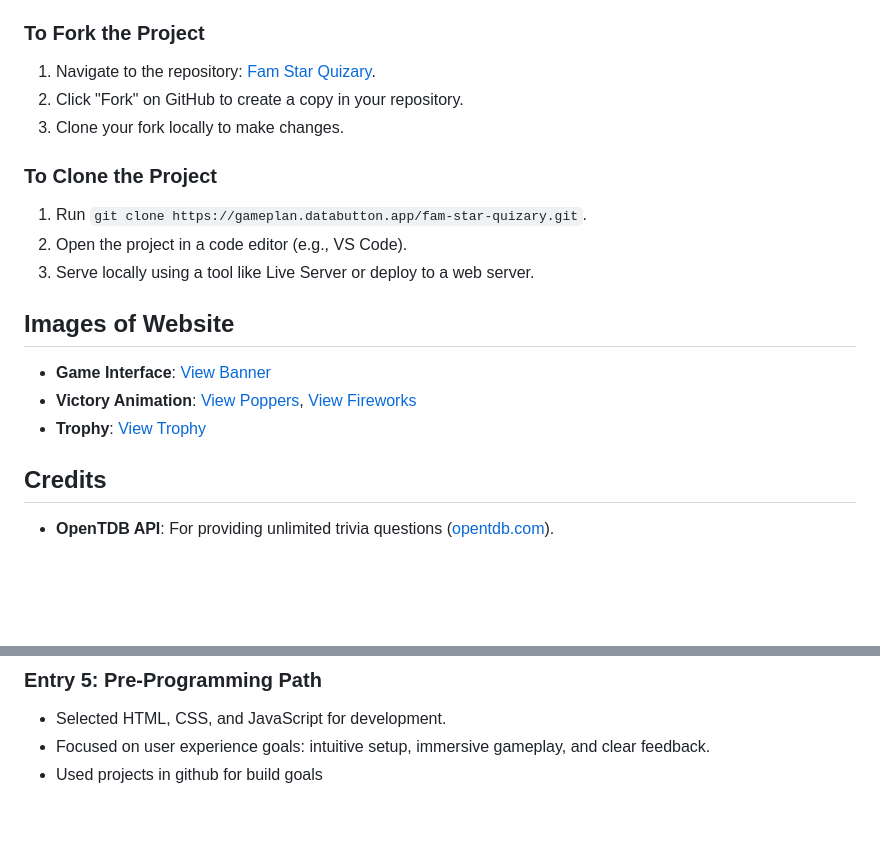
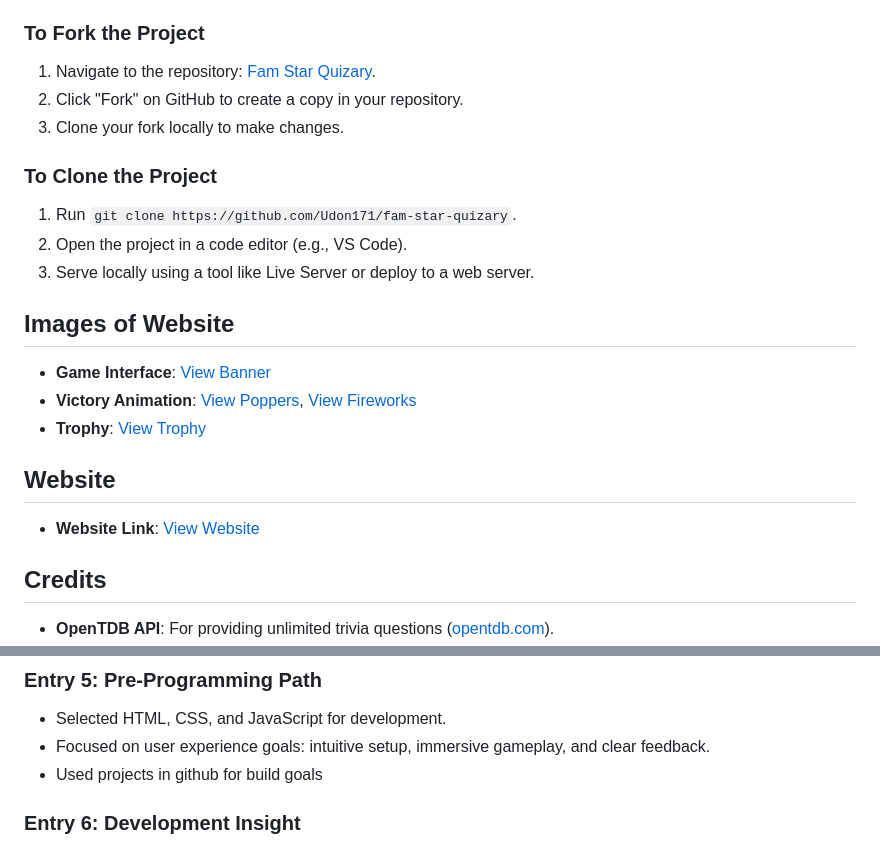
Before and after one commit to Udon171/fam-star-quizary, a Markdown page: readme.md, 2 parts joined by grey strips. GitHub-like rendering; blank space fills up the shorter version.

Commit message:
Updated the README file to reflect recent changes and improvements in the Fam Star Quizary project.

```diff
--- a/readme.md
+++ b/readme.md
@@ -162,7 +162,7 @@ Two colour palette options were considered to evoke a vibrant, game show atmosph
 3. Clone your fork locally to make changes.
 
 ### To Clone the Project
-1. Run `git clone https://gameplan.databutton.app/fam-star-quizary.git`.
+1. Run `git clone https://github.com/Udon171/fam-star-quizary`.
 2. Open the project in a code editor (e.g., VS Code).
 3. Serve locally using a tool like Live Server or deploy to a web server.
 
@@ -170,6 +170,9 @@ Two colour palette options were considered to evoke a vibrant, game show atmosph
 - **Game Interface**: [View Banner](docs/fam-star-quizary-banner.webp)
 - **Victory Animation**: [View Poppers](docs/poppers.gif), [View Fireworks](docs/fireworks.gif)
 - **Trophy**: [View Trophy](docs/trophy.webp)
+
+## Website
+- **Website Link**: [View Website](https://udon171.github.io/fam-star-quizary/)
 
 ## Credits
 - **OpenTDB API**: For providing unlimited trivia questions ([opentdb.com](https://opentdb.com)).
@@ -216,3 +219,5 @@ Two colour palette options were considered to evoke a vibrant, game show atmosph
 - Selected HTML, CSS, and JavaScript for development.
 - Focused on user experience goals: intuitive setup, immersive gameplay, and clear feedback.
 - Used projects in github for build goals
+
+### Entry 6: Development Insight
```
Also changed, not shown: other parts of readme.md (+1 -1 lines).
